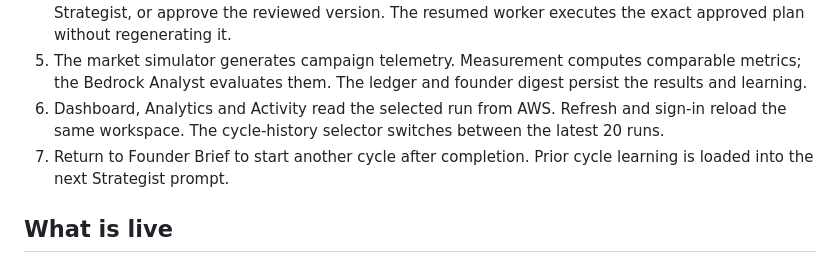
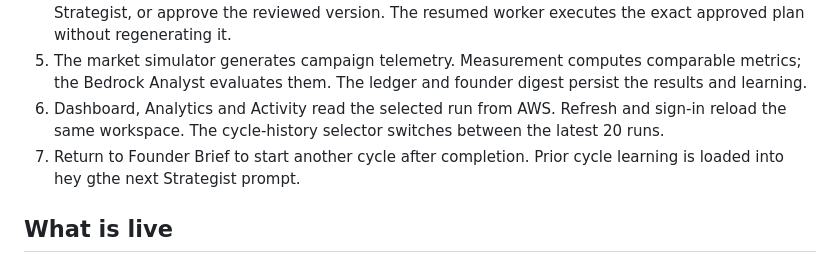
Before and after one commit to mu7hu/simplifynext, a Markdown page: docs/SUBMISSION_WORKFLOW.md, the part around the change. Drawn GitHub-style.

Commit message:
markdown changes

```diff
--- a/docs/SUBMISSION_WORKFLOW.md
+++ b/docs/SUBMISSION_WORKFLOW.md
@@ -8,7 +8,7 @@ Open https://d2b62i37fl26ui.cloudfront.net/ and sign in or register and confirm
 4. Approval displays that saved plan and its content. Request a revision to send feedback to the Strategist, or approve the reviewed version. The resumed worker executes the exact approved plan without regenerating it.
 5. The market simulator generates campaign telemetry. Measurement computes comparable metrics; the Bedrock Analyst evaluates them. The ledger and founder digest persist the results and learning.
 6. Dashboard, Analytics and Activity read the selected run from AWS. Refresh and sign-in reload the same workspace. The cycle-history selector switches between the latest 20 runs.
-7. Return to Founder Brief to start another cycle after completion. Prior cycle learning is loaded into the next Strategist prompt.
+7. Return to Founder Brief to start another cycle after completion. Prior cycle learning is loaded into hey gthe next Strategist prompt.
 
 ## What is live
 
```
